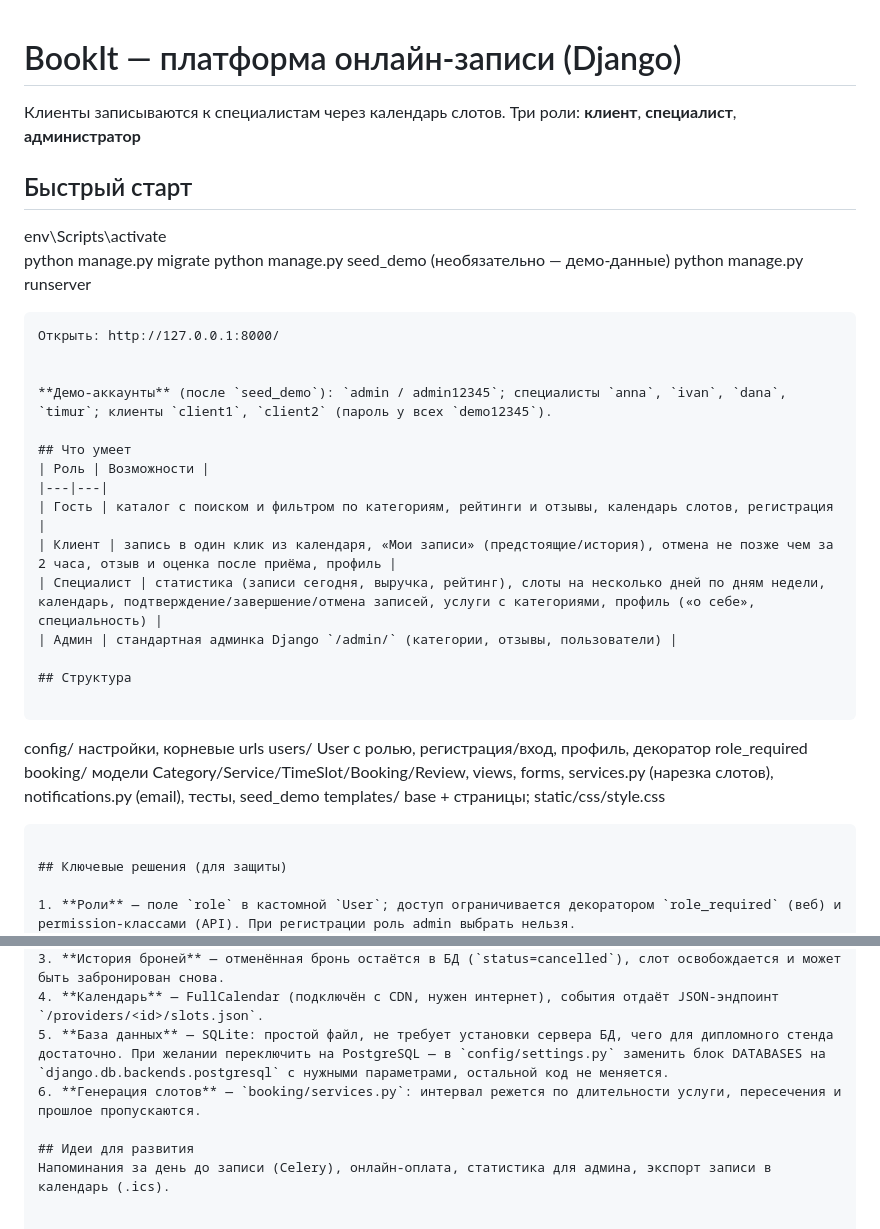
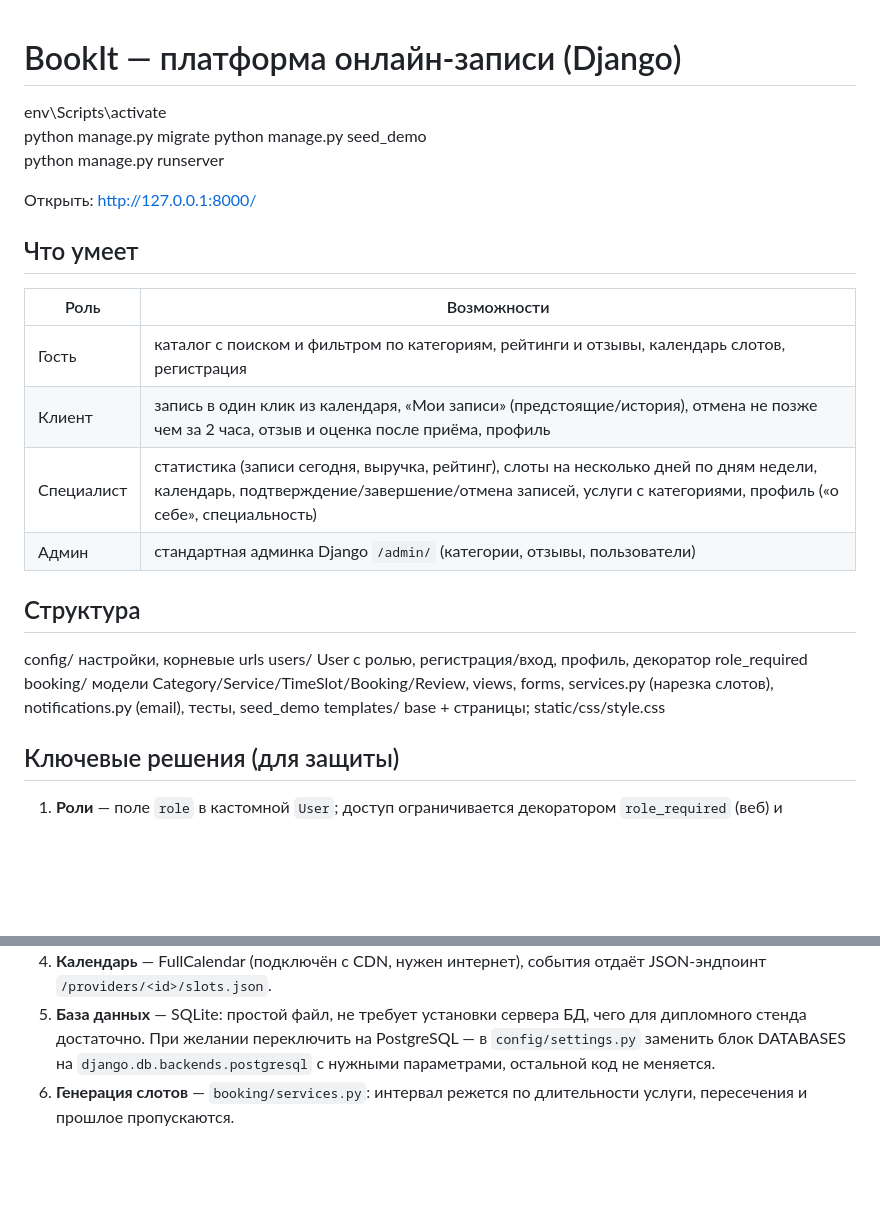
Before and after one commit to 9uron/BookitAgain, a Markdown page: README.md, 2 parts joined by grey strips. Rendered like a GitHub page; blank space fills up the shorter version.

Commit message:
Refactor README content for clarity and conciseness
Updated the README to remove unnecessary lines and improve clarity.

````diff
--- a/README.md
+++ b/README.md
@@ -1,17 +1,11 @@
 # BookIt — платформа онлайн-записи (Django)
 
-Клиенты записываются к специалистам через календарь слотов. Три роли: **клиент**, **специалист**, **администратор**
-
-## Быстрый старт
 env\Scripts\activate
 python manage.py migrate
-python manage.py seed_demo      (необязательно — демо-данные)
+python manage.py seed_demo
 python manage.py runserver
-```
+
 Открыть: http://127.0.0.1:8000/
-
-
-**Демо-аккаунты** (после `seed_demo`): `admin / admin12345`; специалисты `anna`, `ivan`, `dana`, `timur`; клиенты `client1`, `client2` (пароль у всех `demo12345`).
 
 ## Что умеет
 | Роль | Возможности |
@@ -23,12 +17,10 @@ python manage.py runserver
 
 ## Структура
 
-```
 config/     настройки, корневые urls
 users/      User с ролью, регистрация/вход, профиль, декоратор role_required
 booking/    модели Category/Service/TimeSlot/Booking/Review, views, forms, services.py (нарезка слотов), notifications.py (email), тесты, seed_demo
 templates/  base + страницы;  static/css/style.css
-```
 
 ## Ключевые решения (для защиты)
 
@@ -38,6 +30,3 @@ templates/  base + страницы;  static/css/style.css
 4. **Календарь** — FullCalendar (подключён с CDN, нужен интернет), события отдаёт JSON-эндпоинт `/providers/<id>/slots.json`.
 5. **База данных** — SQLite: простой файл, не требует установки сервера БД, чего для дипломного стенда достаточно. При желании переключить на PostgreSQL — в `config/settings.py` заменить блок DATABASES на `django.db.backends.postgresql` с нужными параметрами, остальной код не меняется.
 6. **Генерация слотов** — `booking/services.py`: интервал режется по длительности услуги, пересечения и прошлое пропускаются.
-
-## Идеи для развития
-Напоминания за день до записи (Celery), онлайн-оплата, статистика для админа, экспорт записи в календарь (.ics).
````
